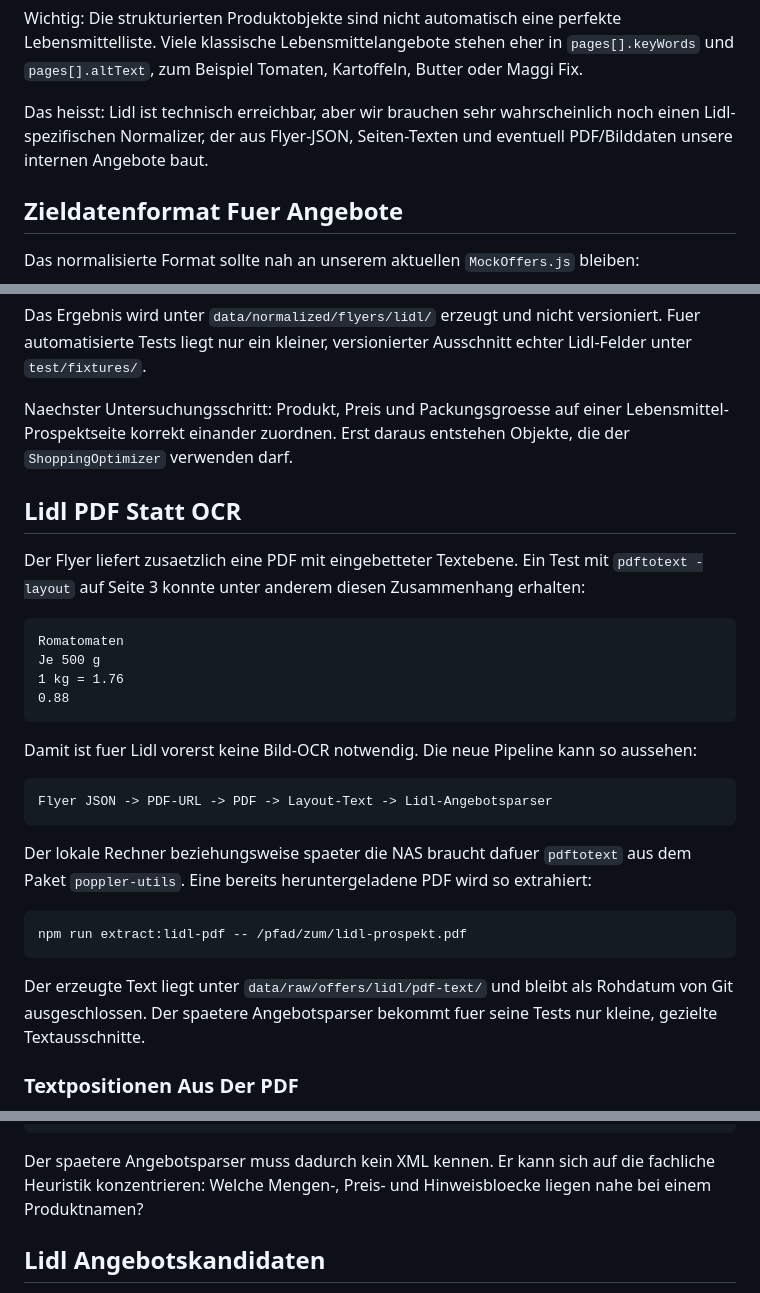
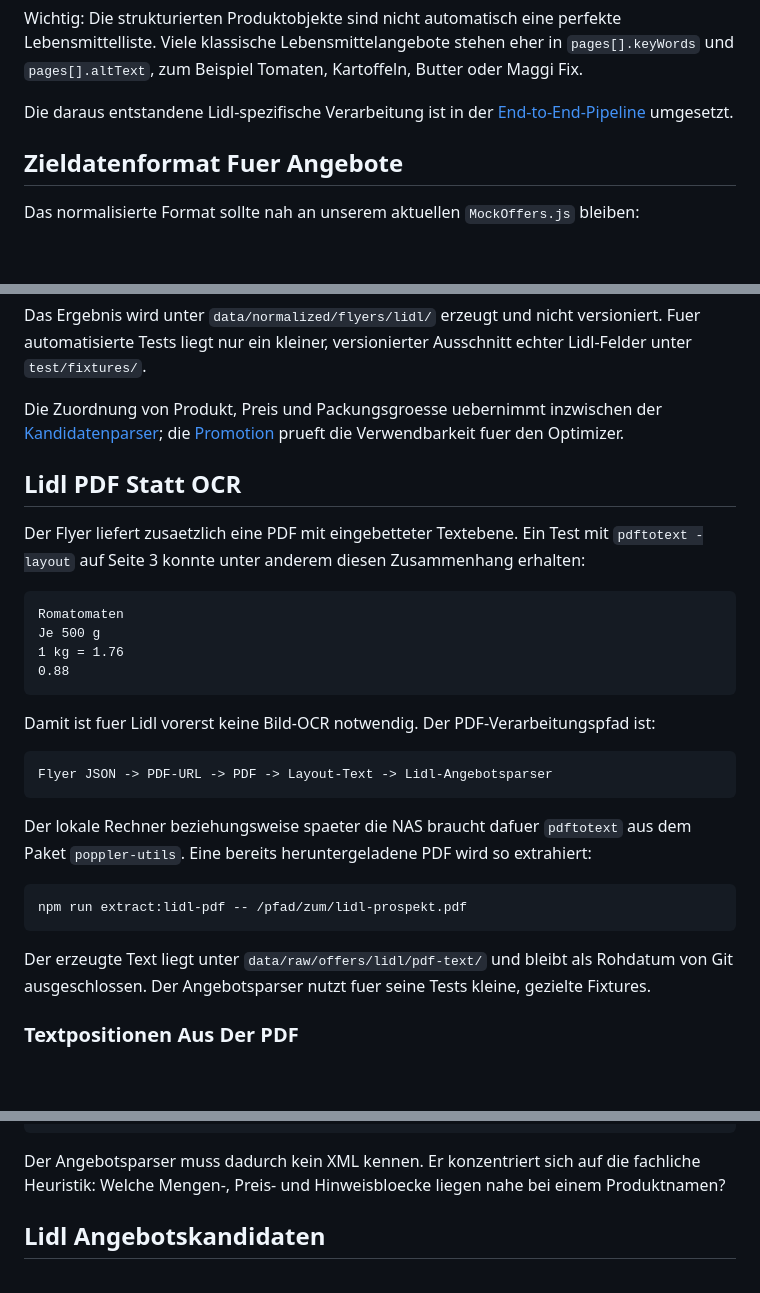
Before and after one commit to philippnoll/Shoppingtool, a Markdown page: docs/data-sourcing-research.md, 3 parts joined by grey strips. Drawn GitHub-style; blank space fills up the shorter version.

````diff
--- a/docs/data-sourcing-research.md
+++ b/docs/data-sourcing-research.md
@@ -137,7 +137,8 @@ Der interne Flyer-Endpunkt liefert JSON. Ein Testabruf fuer den Aktionsprospekt
 
 Wichtig: Die strukturierten Produktobjekte sind nicht automatisch eine perfekte Lebensmittelliste. Viele klassische Lebensmittelangebote stehen eher in `pages[].keyWords` und `pages[].altText`, zum Beispiel Tomaten, Kartoffeln, Butter oder Maggi Fix.
 
-Das heisst: Lidl ist technisch erreichbar, aber wir brauchen sehr wahrscheinlich noch einen Lidl-spezifischen Normalizer, der aus Flyer-JSON, Seiten-Texten und eventuell PDF/Bilddaten unsere internen Angebote baut.
+Die daraus entstandene Lidl-spezifische Verarbeitung ist in der
+[End-to-End-Pipeline](#wiederholbare-end-to-end-pipeline) umgesetzt.
 
 ## Zieldatenformat Fuer Angebote
 
@@ -214,7 +215,9 @@ npm run normalize:lidl -- data/raw/offers/lidl/<timestamp>.json
 
 Das Ergebnis wird unter `data/normalized/flyers/lidl/` erzeugt und nicht versioniert. Fuer automatisierte Tests liegt nur ein kleiner, versionierter Ausschnitt echter Lidl-Felder unter `test/fixtures/`.
 
-Naechster Untersuchungsschritt: Produkt, Preis und Packungsgroesse auf einer Lebensmittel-Prospektseite korrekt einander zuordnen. Erst daraus entstehen Objekte, die der `ShoppingOptimizer` verwenden darf.
+Die Zuordnung von Produkt, Preis und Packungsgroesse uebernimmt inzwischen der
+[Kandidatenparser](#lidl-angebotskandidaten); die
+[Promotion](#promotion-und-review) prueft die Verwendbarkeit fuer den Optimizer.
 
 ## Lidl PDF Statt OCR
 
@@ -227,7 +230,7 @@ Je 500 g
 0.88
 ```
 
-Damit ist fuer Lidl vorerst keine Bild-OCR notwendig. Die neue Pipeline kann so aussehen:
+Damit ist fuer Lidl vorerst keine Bild-OCR notwendig. Der PDF-Verarbeitungspfad ist:
 
 ```text
 Flyer JSON -> PDF-URL -> PDF -> Layout-Text -> Lidl-Angebotsparser
@@ -239,7 +242,7 @@ Der lokale Rechner beziehungsweise spaeter die NAS braucht dafuer `pdftotext` au
 npm run extract:lidl-pdf -- /pfad/zum/lidl-prospekt.pdf
 ```
 
-Der erzeugte Text liegt unter `data/raw/offers/lidl/pdf-text/` und bleibt als Rohdatum von Git ausgeschlossen. Der spaetere Angebotsparser bekommt fuer seine Tests nur kleine, gezielte Textausschnitte.
+Der erzeugte Text liegt unter `data/raw/offers/lidl/pdf-text/` und bleibt als Rohdatum von Git ausgeschlossen. Der Angebotsparser nutzt fuer seine Tests kleine, gezielte Fixtures.
 
 ### Textpositionen Aus Der PDF
 
@@ -262,7 +265,7 @@ Der erzeugte Text liegt unter `data/raw/offers/lidl/pdf-text/` und bleibt als Ro
 }
 ```
 
-Der spaetere Angebotsparser muss dadurch kein XML kennen. Er kann sich auf die fachliche Heuristik konzentrieren: Welche Mengen-, Preis- und Hinweisbloecke liegen nahe bei einem Produktnamen?
+Der Angebotsparser muss dadurch kein XML kennen. Er konzentriert sich auf die fachliche Heuristik: Welche Mengen-, Preis- und Hinweisbloecke liegen nahe bei einem Produktnamen?
 
 ## Lidl Angebotskandidaten
 
````
Also changed, not shown: other parts of docs/data-sourcing-research.md (+39 -4 lines).
